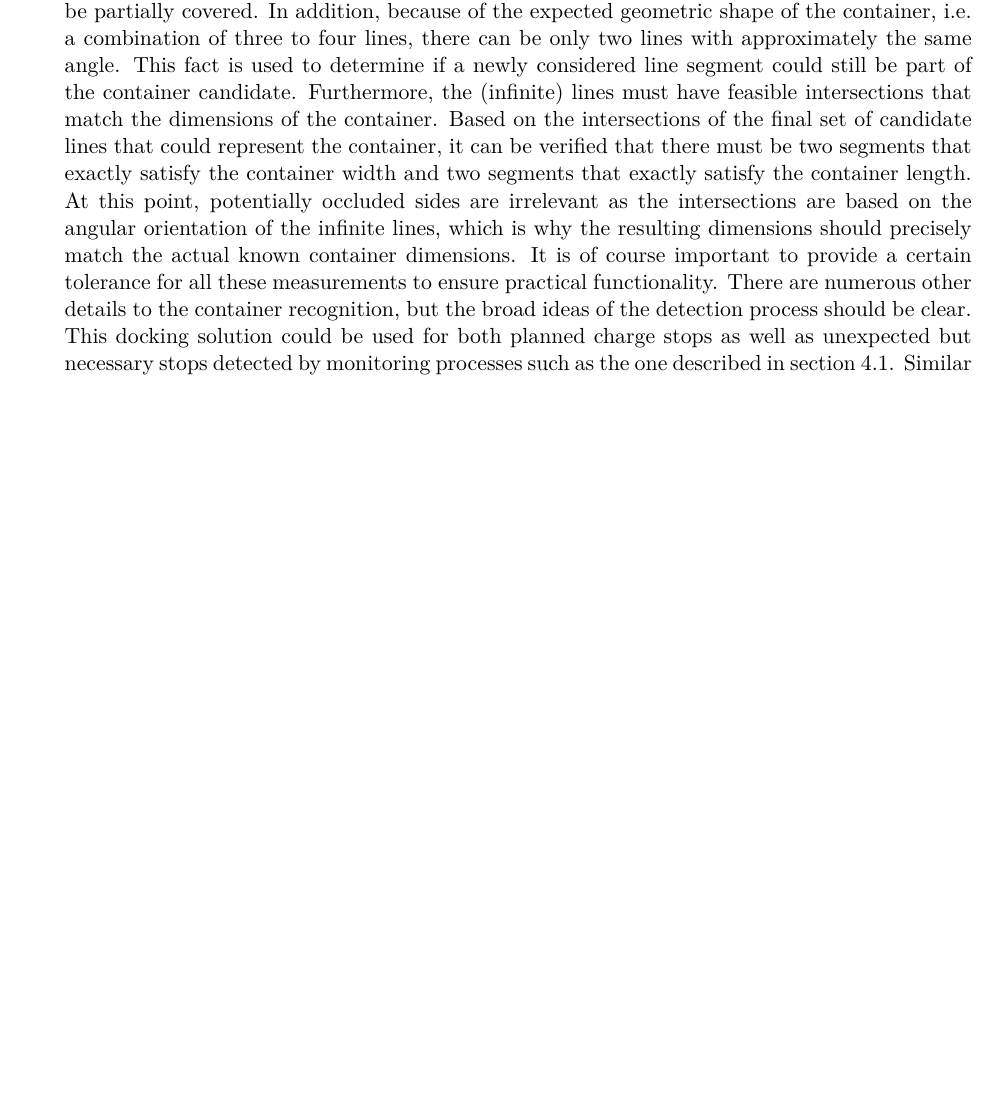
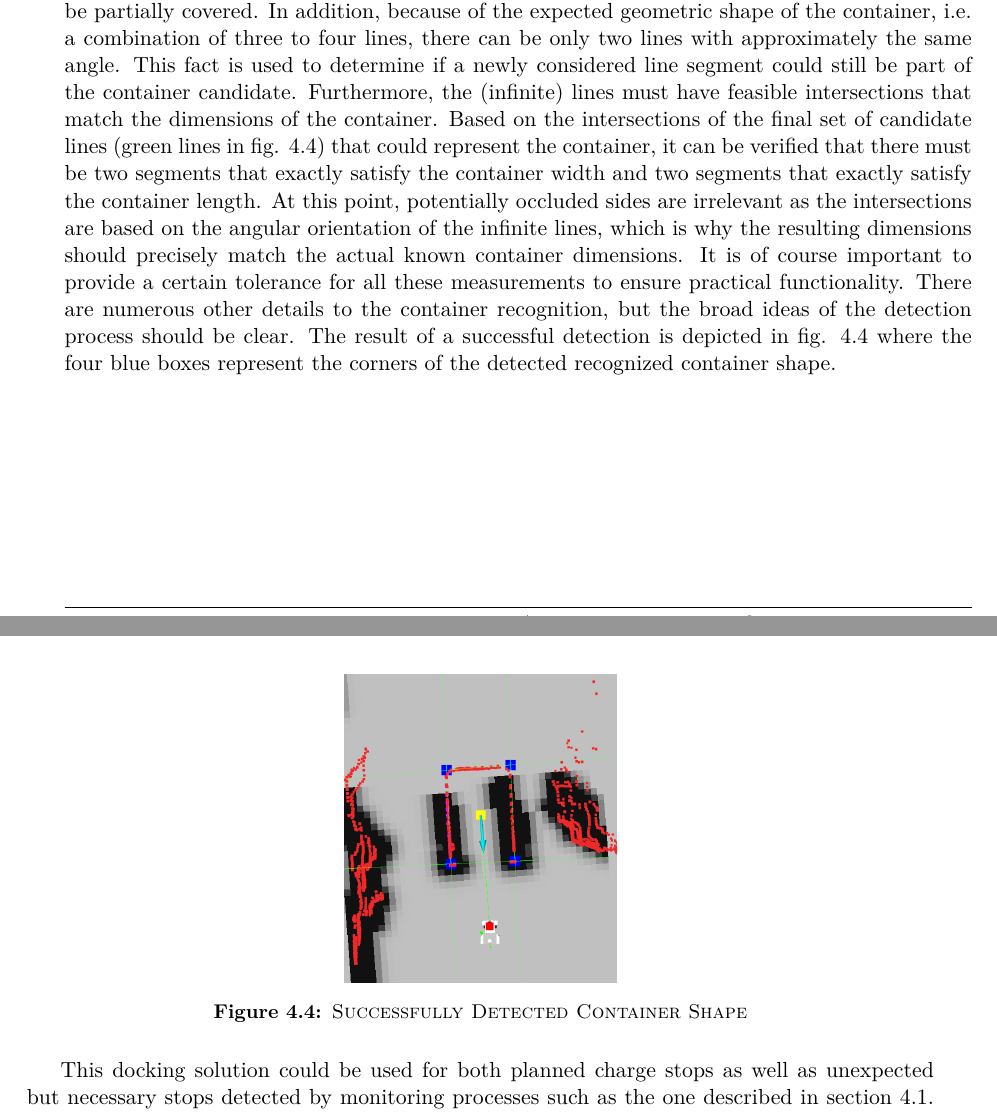
Before and after one commit to tbohne/msc, a LaTeX thesis (thesis/thesis.tex): part of page 94 of 115 before the commit and two parts of pages 94 and 95 of 115 after it, the two joined at a grey line, cut so that both start at the same text, the shorter picture padded with empty space. Compiled offline with pdfLaTeX.

Commit message:
extend docking section

```diff
--- a/thesis/thesis.tex
+++ b/thesis/thesis.tex
@@ -2631,10 +2631,17 @@ orthogonal or parallel to all previously detected line segments and their length
 for example, it must be allowed to undercut the shortest side, due to the fact that the sides may be partially covered. In addition, because of the expected geometric shape of the
 container, i.e. a combination of three to four lines, there can be only two lines with approximately the same angle. This fact is used to determine if a newly considered line segment
 could still be part of the container candidate. Furthermore, the (infinite) lines must have feasible intersections that match the dimensions of the container. Based on the
-intersections of the final set of candidate lines that could represent the container, it can be verified that there must be two segments that exactly satisfy the container width and
+intersections of the final set of candidate lines (green lines in fig. \ref{fig:detection_success}) that could represent the container, it can be verified that there must be two segments that exactly satisfy the container width and
 two segments that exactly satisfy the container length. At this point, potentially occluded sides are irrelevant as the intersections are based on the angular orientation of the
 infinite lines, which is why the resulting dimensions should precisely match the actual known container dimensions. It is of course important to provide a certain tolerance for all
-these measurements to ensure practical functionality. There are numerous other details to the container recognition, but the broad ideas of the detection process should be clear.\newline
+these measurements to ensure practical functionality. There are numerous other details to the container recognition, but the broad ideas of the detection process should be clear.
+The result of a successful detection is depicted in fig. \ref{fig:detection_success} where the four blue boxes represent the corners of the detected recognized container shape.
+\begin{figure}[H]
+    \centering
+    \includegraphics[width=0.3\textwidth]{pics/detection_success.png}
+    \caption{\textsc{Successfully Detected Container Shape}}
+    \label{fig:detection_success}
+\end{figure}
 This docking solution could be used for both planned charge stops as well as unexpected but necessary stops detected by monitoring processes such
 as the one described in section \ref{sec:battery_monitoring}. Similar to Hawes et al. \cite{Hawes:2017} and Pinillos et al. \cite{Pinillos:2016}, one could exploit the fact that the
 robot keeps returning to the charging station by resetting the position to the location inside the container aligned in front of the charging station to avoid cumulative localization
```
